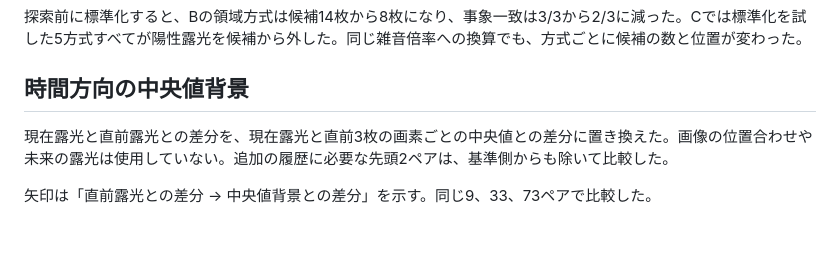
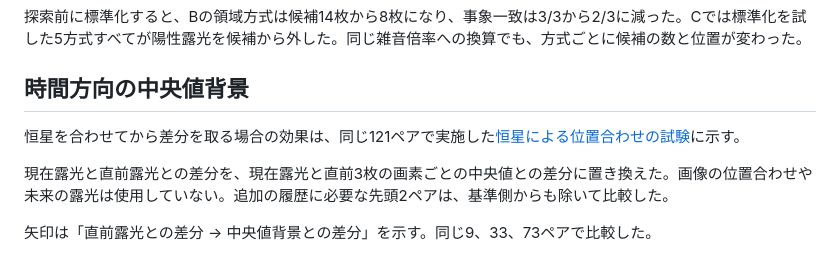
Before and after one commit to shin3tky/detect_meteors, a Markdown page: docs/v2_detection_evaluation_ja.md, the part around the change. GitHub-like rendering; blank space fills up the shorter version.

Commit message:
Record stellar registration evaluation on 121 RAW pairs

```diff
--- a/docs/v2_detection_evaluation_ja.md
+++ b/docs/v2_detection_evaluation_ja.md
@@ -120,6 +120,8 @@ Cでハフだけが選んだ62枚は陰性61枚、陽性1枚だった。領域
 
 ## 時間方向の中央値背景
 
+恒星を合わせてから差分を取る場合の効果は、同じ121ペアで実施した[恒星による位置合わせの試験](star_registration_evaluation_ja.md)に示す。
+
 現在露光と直前露光との差分を、現在露光と直前3枚の画素ごとの中央値との差分に置き換えた。画像の位置合わせや未来の露光は使用していない。追加の履歴に必要な先頭2ペアは、基準側からも除いて比較した。
 
 矢印は「直前露光との差分 → 中央値背景との差分」を示す。同じ9、33、73ペアで比較した。
```
Also changed, not shown: docs/star_registration_evaluation_ja.md (added, +82 -0 lines), docs/images/detector_comparison/star-registration-c140521.png (added), 1 other file.
